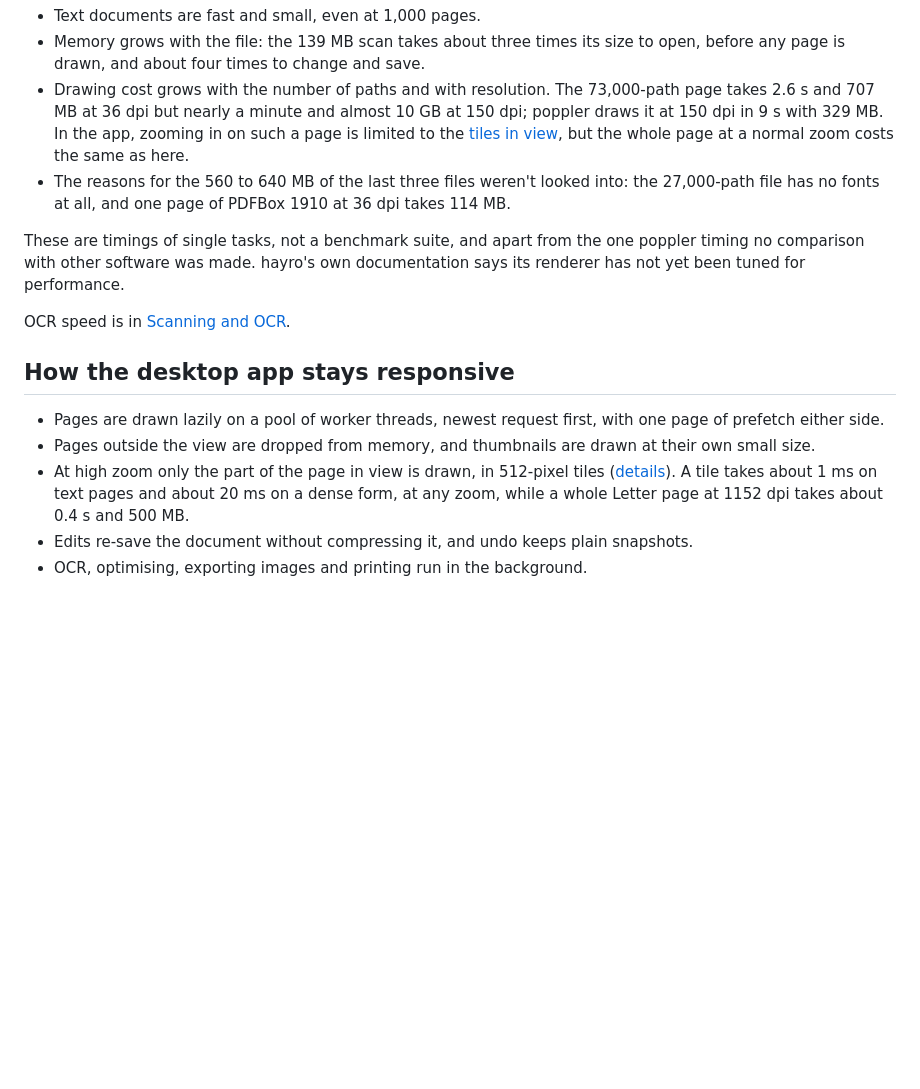
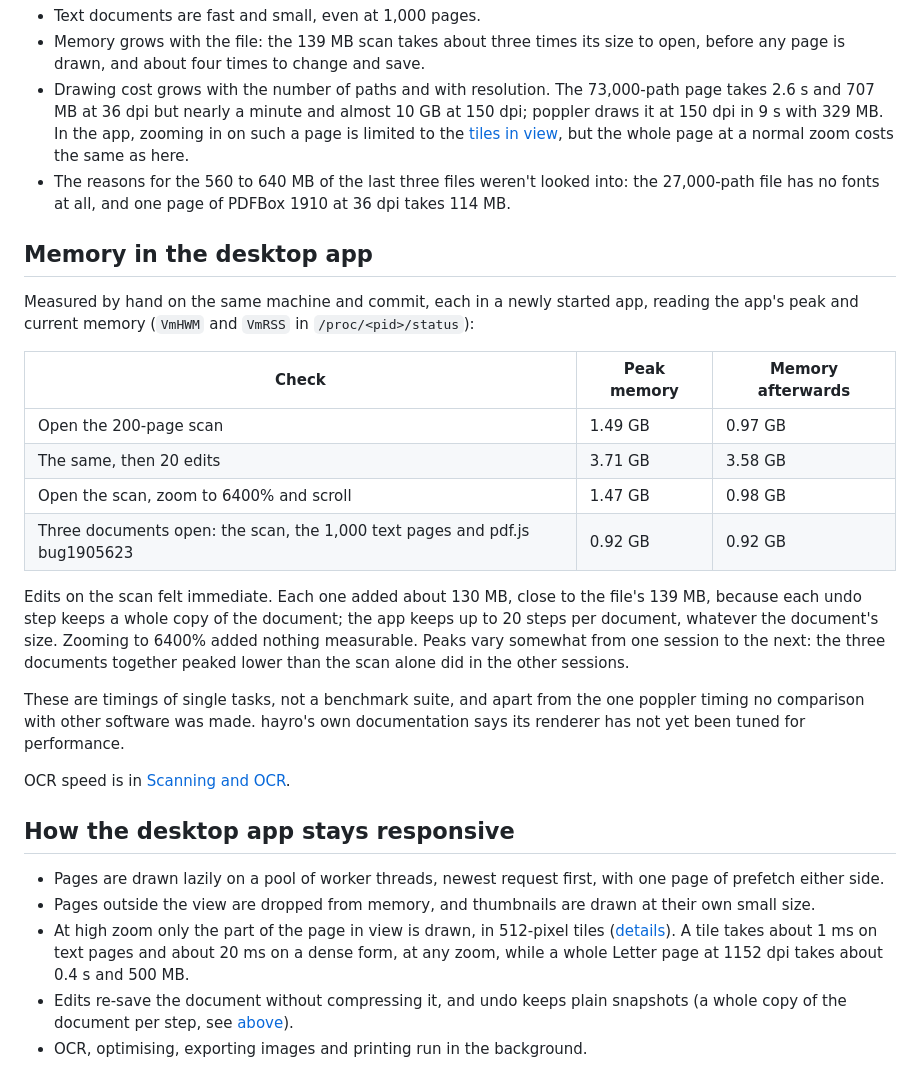
Before and after one commit to smaug42/limarepdf, a Markdown page: docs/performance.md, the part around the change. Drawn GitHub-style; blank space fills up the shorter version.

Commit message:
Update with performance metrics

```diff
--- a/docs/performance.md
+++ b/docs/performance.md
@@ -41,6 +41,23 @@ What the numbers show:
 - The reasons for the 560 to 640 MB of the last three files weren't looked into: the 27,000-path file has no fonts at
   all, and one page of PDFBox 1910 at 36 dpi takes 114 MB.
 
+## Memory in the desktop app
+
+Measured by hand on the same machine and commit, each in a newly started app, reading the app's peak and current
+memory (`VmHWM` and `VmRSS` in `/proc/<pid>/status`):
+
+| Check | Peak memory | Memory afterwards |
+| --- | --- | --- |
+| Open the 200-page scan | 1.49 GB | 0.97 GB |
+| The same, then 20 edits | 3.71 GB | 3.58 GB |
+| Open the scan, zoom to 6400% and scroll | 1.47 GB | 0.98 GB |
+| Three documents open: the scan, the 1,000 text pages and pdf.js bug1905623 | 0.92 GB | 0.92 GB |
+
+Edits on the scan felt immediate. Each one added about 130 MB, close to the file's 139 MB, because each undo step
+keeps a whole copy of the document; the app keeps up to 20 steps per document, whatever the document's size.
+Zooming to 6400% added nothing measurable. Peaks vary somewhat from one session to the next: the three documents
+together peaked lower than the scan alone did in the other sessions.
+
 These are timings of single tasks, not a benchmark suite, and apart from the one poppler timing no comparison with
 other software was made. hayro's own documentation says its renderer has not yet been tuned for performance.
 
@@ -53,5 +70,6 @@ OCR speed is in [Scanning and OCR](scanning-and-ocr.md#accuracy-and-speed).
 - At high zoom only the part of the page in view is drawn, in 512-pixel tiles
   ([details](rendering.md#high-zoom)). A tile takes about 1 ms on text pages and about 20 ms on a dense form, at
   any zoom, while a whole Letter page at 1152 dpi takes about 0.4 s and 500 MB.
-- Edits re-save the document without compressing it, and undo keeps plain snapshots.
+- Edits re-save the document without compressing it, and undo keeps plain snapshots (a whole copy of the document
+  per step, see [above](#memory-in-the-desktop-app)).
 - OCR, optimising, exporting images and printing run in the background.
```
